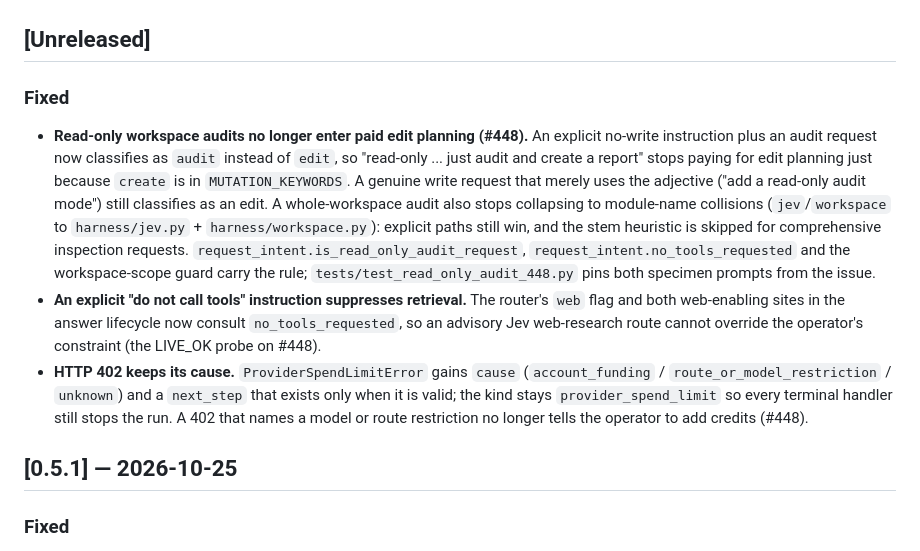
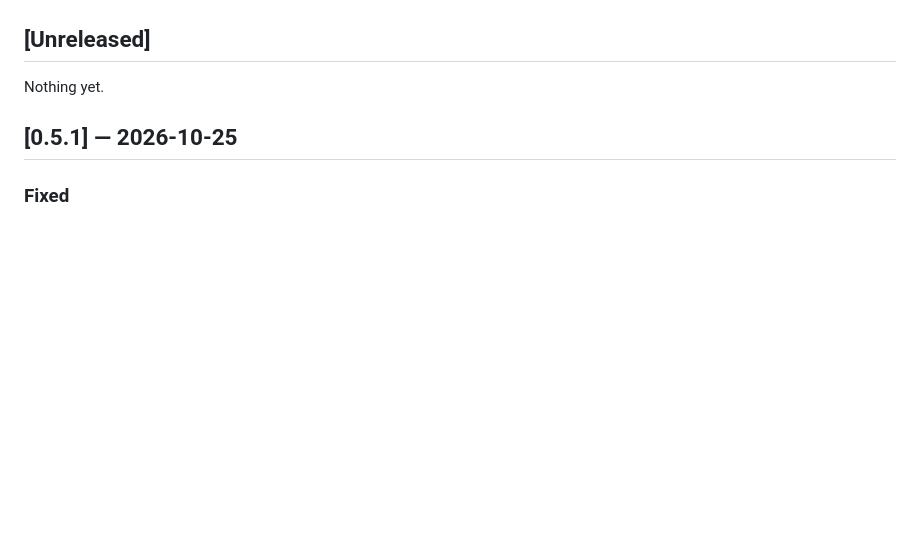
Before and after one commit to Sovereign-Communication/harness, a Markdown page: CHANGELOG.md, the part around the change. Rendered like a GitHub page; blank space fills up the shorter version.

Commit message:
fix(#448): keep [Unreleased] at its release-flatten contract
CHANGELOG [Unreleased] must read exactly "Nothing yet." until a release commit
flattens it (test_packaging). The slice is recorded in the ledger and the PR
status instead of breaking that contract.

Generated with Codebuff
Co-Authored-By: Codebuff <noreply@codebuff.com>

```diff
--- a/CHANGELOG.md
+++ b/CHANGELOG.md
@@ -9,30 +9,7 @@ break APIs between minor versions).
 
 ## [Unreleased]
 
-### Fixed
-
-- **Read-only workspace audits no longer enter paid edit planning (#448).** An
-  explicit no-write instruction plus an audit request now classifies as
-  `audit` instead of `edit`, so "read-only ... just audit and create a report"
-  stops paying for edit planning just because `create` is in
-  `MUTATION_KEYWORDS`. A genuine write request that merely uses the adjective
-  ("add a read-only audit mode") still classifies as an edit. A whole-workspace
-  audit also stops collapsing to module-name collisions (`jev`/`workspace` to
-  `harness/jev.py` + `harness/workspace.py`): explicit paths still win, and the
-  stem heuristic is skipped for comprehensive inspection requests.
-  `request_intent.is_read_only_audit_request`, `request_intent.no_tools_requested`
-  and the workspace-scope guard carry the rule;
-  `tests/test_read_only_audit_448.py` pins both specimen prompts from the issue.
-- **An explicit "do not call tools" instruction suppresses retrieval.** The
-  router's `web` flag and both web-enabling sites in the answer lifecycle now
-  consult `no_tools_requested`, so an advisory Jev web-research route cannot
-  override the operator's constraint (the LIVE_OK probe on #448).
-- **HTTP 402 keeps its cause.** `ProviderSpendLimitError` gains `cause`
-  (`account_funding` / `route_or_model_restriction` / `unknown`) and a
-  `next_step` that exists only when it is valid; the kind stays
-  `provider_spend_limit` so every terminal handler still stops the run. A 402
-  that names a model or route restriction no longer tells the operator to add
-  credits (#448).
+Nothing yet.
 
 ## [0.5.1] — 2026-10-25
 
```
